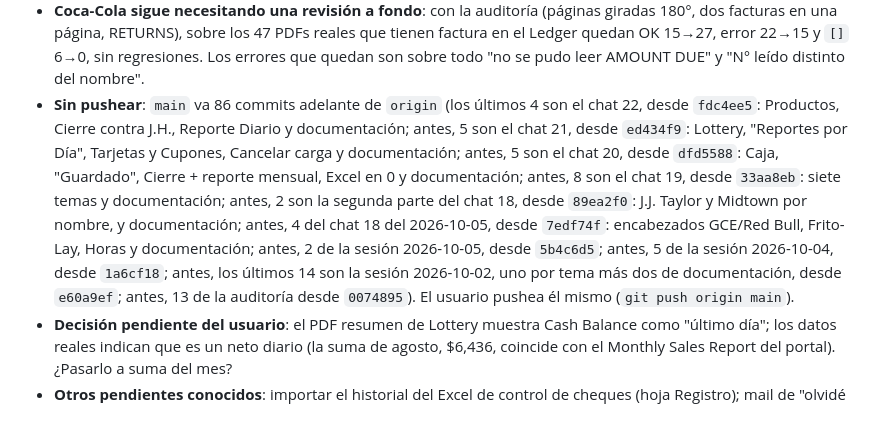
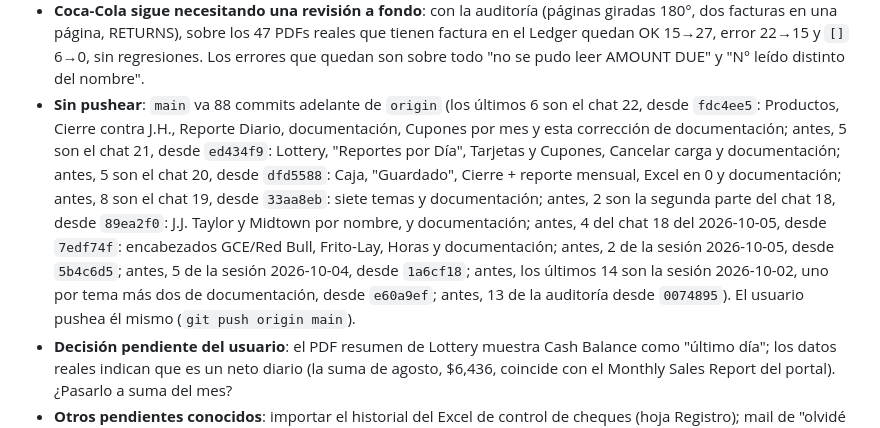
Before and after one commit to holdingmax/BradentonApp-dev, a Markdown page: CLAUDE.md, the part around one of its changes. GitHub-like rendering.

Commit message:
CLAUDE.md: Cupones por mes commiteado y conteo de commits sin pushear
Co-Authored-By: Claude Opus 5.5 <noreply@anthropic.com>

```diff
--- a/CLAUDE.md
+++ b/CLAUDE.md
@@ -31,7 +31,7 @@ Este archivo se carga solo en cada chat: tiene únicamente lo necesario para tra
 - **Control Caja** (Depósitos, oculto desde el chat 20, solo por URL): agosto no cierra por −$2,334 (PDF $79,868.09 contra Caja $82,202.09). La diferencia ya existía antes del corte por Chase y está sin investigar.
 - **Manual desactualizado**: todavía describe Documentos y los 6 controles viejos.
 - **Coca-Cola sigue necesitando una revisión a fondo**: con la auditoría (páginas giradas 180°, dos facturas en una página, RETURNS), sobre los 47 PDFs reales que tienen factura en el Ledger quedan OK 15→27, error 22→15 y `[]` 6→0, sin regresiones. Los errores que quedan son sobre todo "no se pudo leer AMOUNT DUE" y "N° leído distinto del nombre".
-- **Sin pushear**: `main` va 86 commits adelante de `origin` (los últimos 4 son el chat 22, desde `fdc4ee5`: Productos, Cierre contra J.H., Reporte Diario y documentación; antes, 5 son el chat 21, desde `ed434f9`: Lottery, "Reportes por Día", Tarjetas y Cupones, Cancelar carga y documentación; antes, 5 son el chat 20, desde `dfd5588`: Caja, "Guardado", Cierre + reporte mensual, Excel en 0 y documentación; antes, 8 son el chat 19, desde `33aa8eb`: siete temas y documentación; antes, 2 son la segunda parte del chat 18, desde `89ea2f0`: J.J. Taylor y Midtown por nombre, y documentación; antes, 4 del chat 18 del 2026-10-05, desde `7edf74f`: encabezados GCE/Red Bull, Frito-Lay, Horas y documentación; antes, 2 de la sesión 2026-10-05, desde `5b4c6d5`; antes, 5 de la sesión 2026-10-04, desde `1a6cf18`; antes, los últimos 14 son la sesión 2026-10-02, uno por tema más dos de documentación, desde `e60a9ef`; antes, 13 de la auditoría desde `0074895`). El usuario pushea él mismo (`git push origin main`).
+- **Sin pushear**: `main` va 88 commits adelante de `origin` (los últimos 6 son el chat 22, desde `fdc4ee5`: Productos, Cierre contra J.H., Reporte Diario, documentación, Cupones por mes y esta corrección de documentación; antes, 5 son el chat 21, desde `ed434f9`: Lottery, "Reportes por Día", Tarjetas y Cupones, Cancelar carga y documentación; antes, 5 son el chat 20, desde `dfd5588`: Caja, "Guardado", Cierre + reporte mensual, Excel en 0 y documentación; antes, 8 son el chat 19, desde `33aa8eb`: siete temas y documentación; antes, 2 son la segunda parte del chat 18, desde `89ea2f0`: J.J. Taylor y Midtown por nombre, y documentación; antes, 4 del chat 18 del 2026-10-05, desde `7edf74f`: encabezados GCE/Red Bull, Frito-Lay, Horas y documentación; antes, 2 de la sesión 2026-10-05, desde `5b4c6d5`; antes, 5 de la sesión 2026-10-04, desde `1a6cf18`; antes, los últimos 14 son la sesión 2026-10-02, uno por tema más dos de documentación, desde `e60a9ef`; antes, 13 de la auditoría desde `0074895`). El usuario pushea él mismo (`git push origin main`).
 - **Decisión pendiente del usuario**: el PDF resumen de Lottery muestra Cash Balance como "último día"; los datos reales indican que es un neto diario (la suma de agosto, $6,436, coincide con el Monthly Sales Report del portal). ¿Pasarlo a suma del mes?
 - **Otros pendientes conocidos**: importar el historial del Excel de control de cheques (hoja Registro); mail de "olvidé mi contraseña" (falta la contraseña de aplicación de Gmail, que el usuario pone él mismo en `.env`); Brandon Liu y Slush Puppies inviables por OCR (manuscritos).
 
```
Also changed, not shown: other parts of CLAUDE.md (+1 -1 lines).
